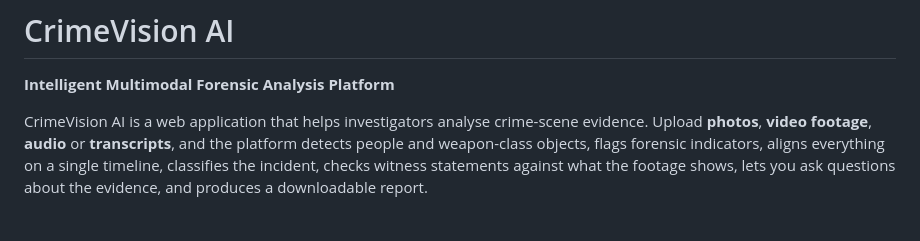
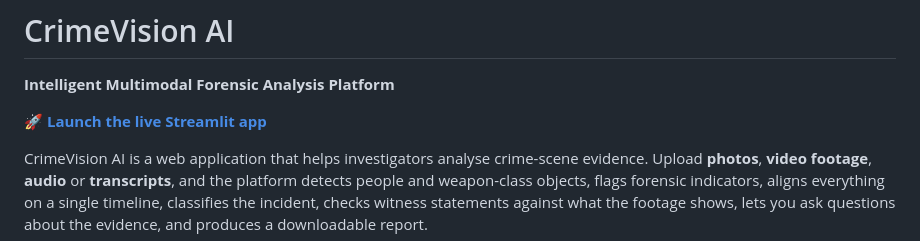
Before and after one commit to raksha-code17/Crimevision-ai, a Markdown page: README.md, the part around the change. GitHub-like rendering; blank space fills up the shorter version.

Commit message:
Add live Streamlit demo link to README

```diff
--- a/README.md
+++ b/README.md
@@ -1,6 +1,8 @@
 # CrimeVision AI
 
 **Intelligent Multimodal Forensic Analysis Platform**
+
+🚀 **[Launch the live Streamlit app](https://crimevision-ai-mr9fsp2m6eraas5ufgakyq.streamlit.app/)**
 
 CrimeVision AI is a web application that helps investigators analyse crime-scene evidence. Upload **photos**, **video footage**, **audio** or **transcripts**, and the platform detects people and weapon-class objects, flags forensic indicators, aligns everything on a single timeline, classifies the incident, checks witness statements against what the footage shows, lets you ask questions about the evidence, and produces a downloadable report.
 
```
